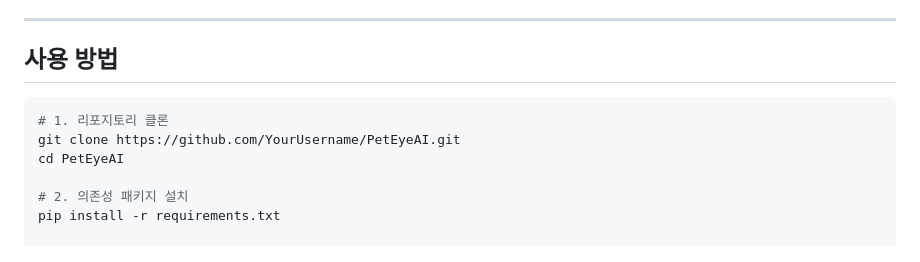
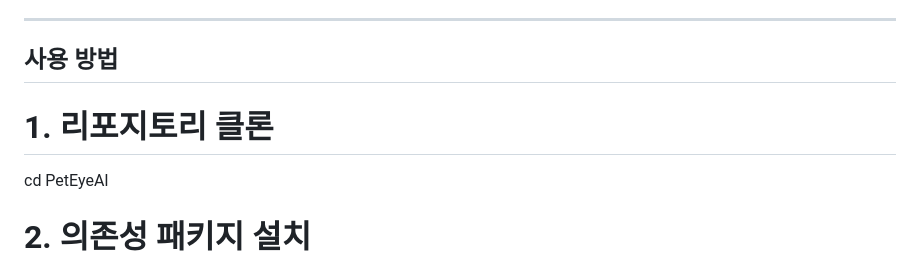
Before and after one commit to JongEonBaek/PPE-ProtectPetEye, a Markdown page: README.md, the part around the change. GitHub-like rendering.

````diff
--- a/README.md
+++ b/README.md
@@ -18,9 +18,8 @@ https://www.dropbox.com/scl/fi/phnmfxios5z3lqxhuvudm/feature_embedding-Model_sav
 ---
 
 ## **사용 방법**
-```bash
+
 # 1. 리포지토리 클론
-git clone https://github.com/YourUsername/PetEyeAI.git
 cd PetEyeAI
 
 # 2. 의존성 패키지 설치
````
